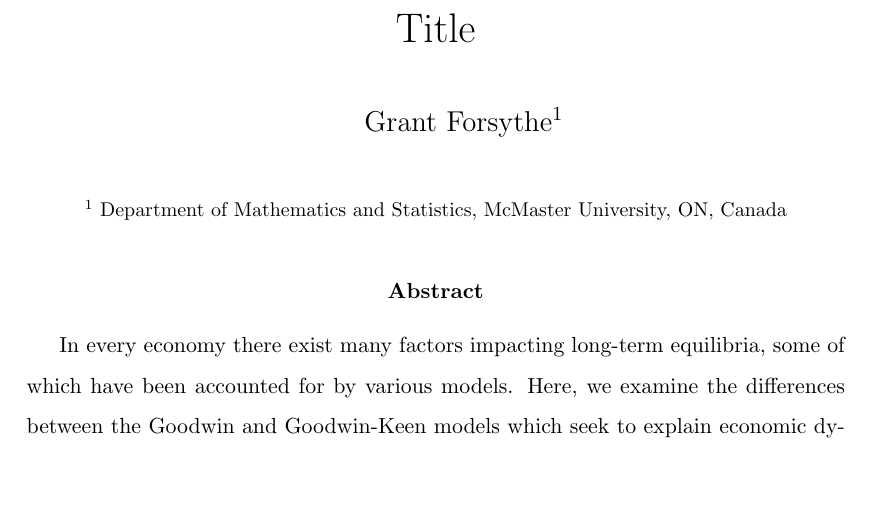
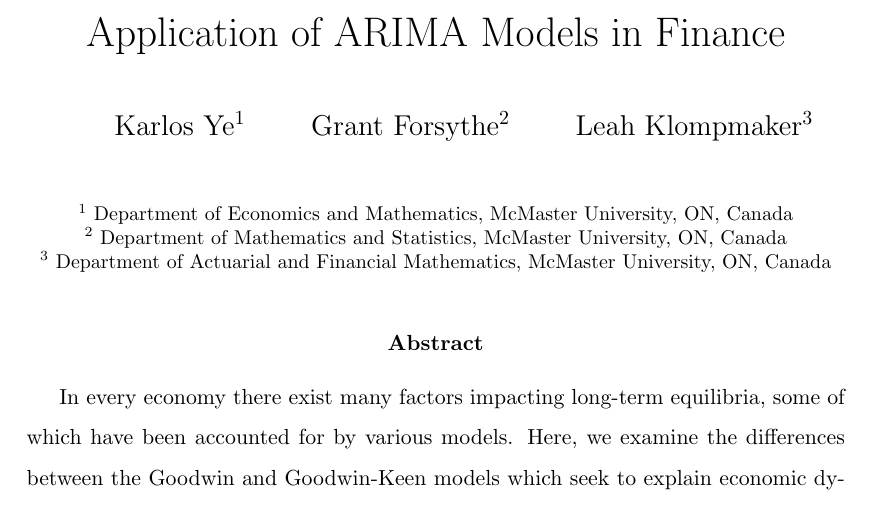
Before and after one commit to grantwforsythe/ARIMA-Model, a LaTeX paper (docs/report.tex): part of page 1 of 11, cut at the place of the change, the shorter picture padded with empty space. Compiled offline with pdfLaTeX.

Commit message:
Updates from Overleaf

```diff
--- a/docs/report.tex
+++ b/docs/report.tex
@@ -47,13 +47,16 @@
 
 \renewcommand*\abstractname{Abstract}
 
-\title{Title} %
+\title{Application of ARIMA Models in Finance} %
 % Old title: The Evolution of the Goodwin Economics Model
 \author{\qquad Grant Forsythe$^{1}$}
 
+\author{\qquad Karlos Ye$^{1}$ \qquad Grant Forsythe$^{2}$ \qquad Leah Klompmaker$^{3}$}
+
 \date{
-{\footnotesize
-$^1$ Department of Mathematics and Statistics, McMaster University, ON, Canada\\[-6pt]}
+{\footnotesize $^1$ Department of Economics and Mathematics, McMaster University, ON, Canada\\[-6pt]
+               $^2$ Department of Mathematics and Statistics, McMaster University, ON, Canada\\[-6pt]
+               $^3$ Department of Actuarial and Financial Mathematics, McMaster University, ON, Canada\\[-6pt]}
 }
 
 %%%%%%%%%%%%%%%
```
